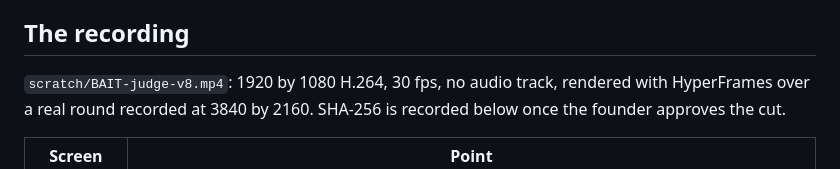
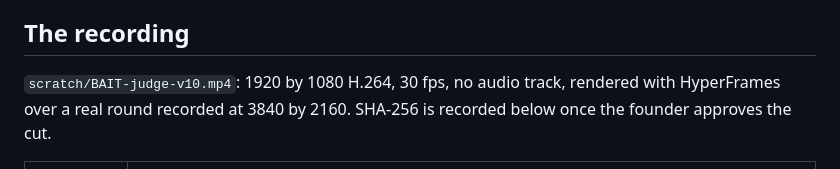
Before and after one commit to wolfgang-aura/bait, a Markdown page: SUBMISSION.md, the part around the change. Rendered like a GitHub page.

Commit message:
docs: submission notes name the v10 cut
Co-Authored-By: Claude Opus 5.5 <noreply@anthropic.com>

```diff
--- a/SUBMISSION.md
+++ b/SUBMISSION.md
@@ -21,7 +21,7 @@ Current evidence:
 
 ## The recording
 
-`scratch/BAIT-judge-v8.mp4`: 1920 by 1080 H.264, 30 fps, no audio track, rendered with
+`scratch/BAIT-judge-v10.mp4`: 1920 by 1080 H.264, 30 fps, no audio track, rendered with
 HyperFrames over a real round recorded at 3840 by 2160. SHA-256 is recorded below once the
 founder approves the cut.
 
```
